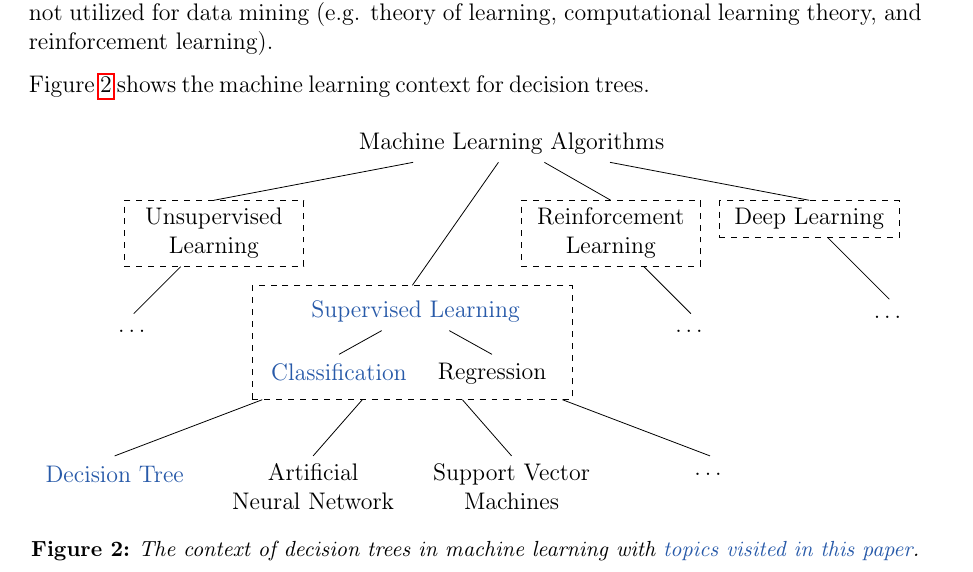
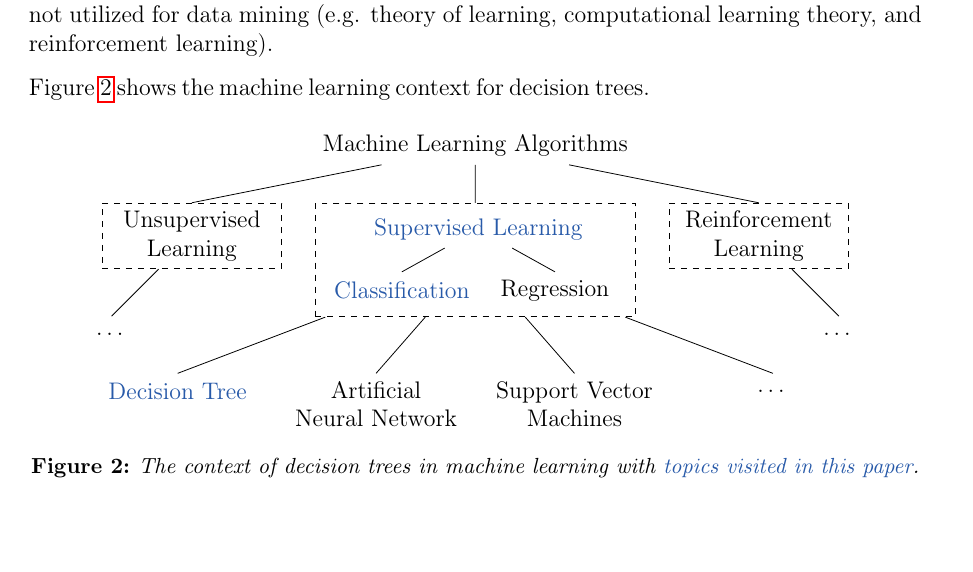
Before and after one commit to michaeldorner/DecisionTrees, a LaTeX document (01_Seminar Paper/seminarpaper.tex, which reads 01_Seminar Paper/content/introduction.tex, 01_Seminar Paper/content/theme.tex): part of page 5 of 23, cut so that both start at the same text, the shorter picture padded with empty space. Compiled offline with pdfLaTeX.

Commit message:
Removed Deep Learning from Taxonomy

```diff
--- a/01_Seminar Paper/content/introduction.tex
+++ b/01_Seminar Paper/content/introduction.tex
@@ -133,7 +133,7 @@ Figure \ref{fig:machinelearningcontext} shows the machine learning context for d
 edge from parent path={(\tikzparentnode\tikzparentanchor) -- (\tikzchildnode.north)},
 every node/.style={text centered, draw=none, anchor=north, draw=none, fill=white, minimum height=1.5em},
 %level distance=1.5cm,
-level 1/.style={sibling distance=3.5cm, level distance=1cm},
+level 1/.style={sibling distance=5cm, level distance=1cm},
 level 2/.style={sibling distance=3.5cm, level distance=2cm}]
 \node (Root) {Machine Learning Algorithms}
 child {
@@ -169,10 +169,6 @@ child {
 }
 child {
     node[draw, dashed, text width=7em] {Reinforcement Learning}
-    child[grow=south east] {node {\dots}}
-}
-child {
-    node[draw, dashed, text width=7em] {Deep Learning}
     child[grow=south east] {node {\dots}}
 }
 ;
--- a/01_Seminar Paper/content/theme.tex
+++ b/01_Seminar Paper/content/theme.tex
@@ -77,7 +77,7 @@
 
 
 \usepackage[
-    nativepdf,
+    %nativepdf,
     pagebackref=false,
     draft=false,
     pdfpagelabels=false,
@@ -85,8 +85,8 @@
     pdfstartpage=1,
     bookmarks=true,
     pdfauthor={Michael Dorner},
-    pdftitle={Bachelor Tehsis},
-    pdfsubject={Enhanced Classification },
+    pdftitle={Decision Trees},
+    pdfsubject={An Introduction},
     pdfkeywords={words},
     unicode=true
 ]{hyperref}
```
Also changed, not shown: 01_Seminar Paper/seminarpaper.pdf, 01_Seminar Paper/content/introduction.tex (2 more changed lines).
